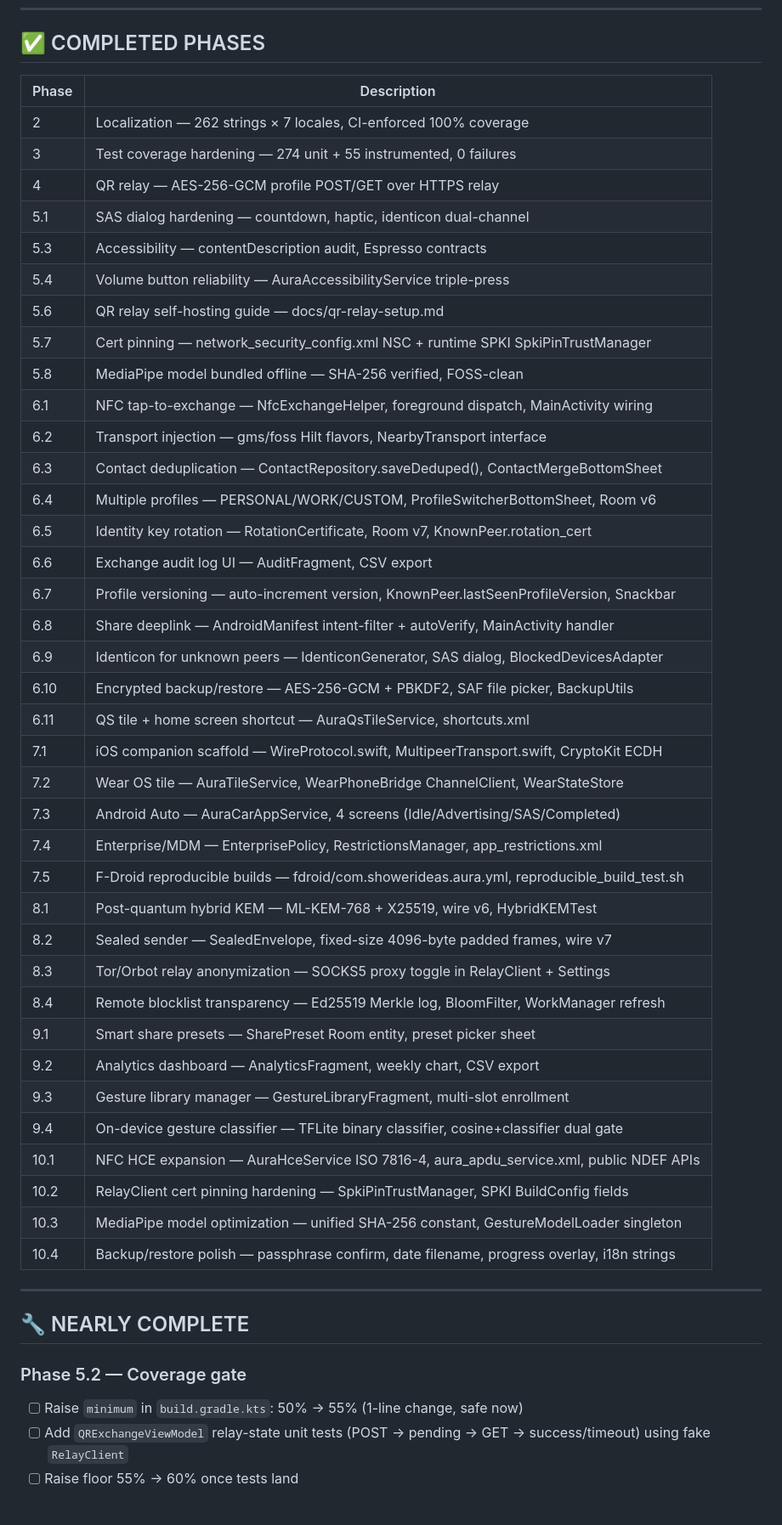
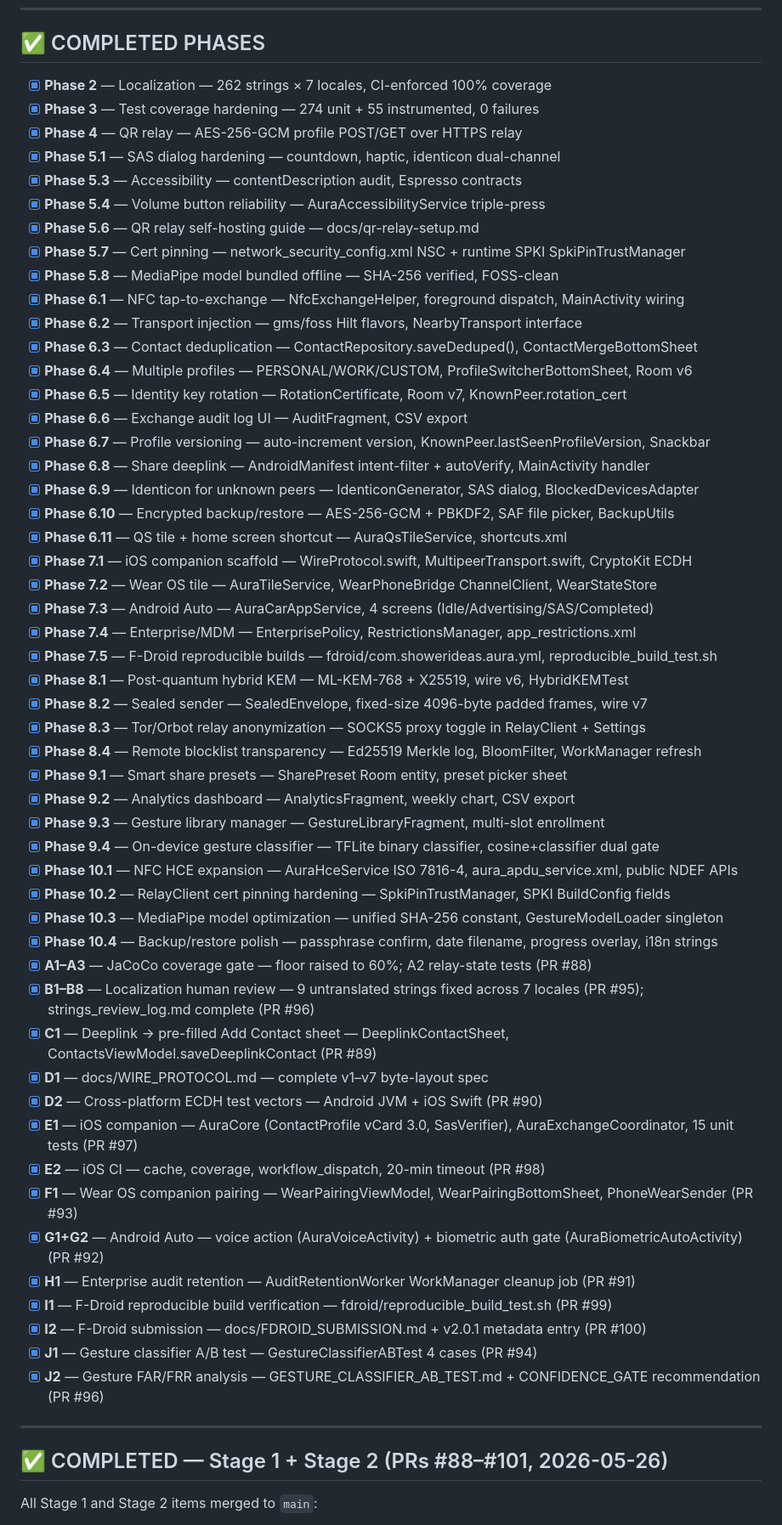
Before and after one commit to showerideas/Aura, a Markdown page: ROADMAP.md, the part around one of its changes. Shown at 85% size. GitHub-like rendering.

Commit message:
chore: Stage 1+2 merges complete — roadmap finalized, all phases ticked, v2.1.0/v3.0.0/v3.1.0/v3.2.0 tagged

```diff
--- a/ROADMAP.md
+++ b/ROADMAP.md
@@ -27,52 +27,61 @@
 
 ## ✅ COMPLETED PHASES
 
-| Phase | Description |
-|---|---|
-| 2 | Localization — 262 strings × 7 locales, CI-enforced 100% coverage |
-| 3 | Test coverage hardening — 274 unit + 55 instrumented, 0 failures |
-| 4 | QR relay — AES-256-GCM profile POST/GET over HTTPS relay |
-| 5.1 | SAS dialog hardening — countdown, haptic, identicon dual-channel |
-| 5.3 | Accessibility — contentDescription audit, Espresso contracts |
-| 5.4 | Volume button reliability — AuraAccessibilityService triple-press |
-| 5.6 | QR relay self-hosting guide — docs/qr-relay-setup.md |
-| 5.7 | Cert pinning — network_security_config.xml NSC + runtime SPKI SpkiPinTrustManager |
-| 5.8 | MediaPipe model bundled offline — SHA-256 verified, FOSS-clean |
-| 6.1 | NFC tap-to-exchange — NfcExchangeHelper, foreground dispatch, MainActivity wiring |
-| 6.2 | Transport injection — gms/foss Hilt flavors, NearbyTransport interface |
-| 6.3 | Contact deduplication — ContactRepository.saveDeduped(), ContactMergeBottomSheet |
-| 6.4 | Multiple profiles — PERSONAL/WORK/CUSTOM, ProfileSwitcherBottomSheet, Room v6 |
-| 6.5 | Identity key rotation — RotationCertificate, Room v7, KnownPeer.rotation_cert |
-| 6.6 | Exchange audit log UI — AuditFragment, CSV export |
-| 6.7 | Profile versioning — auto-increment version, KnownPeer.lastSeenProfileVersion, Snackbar |
-| 6.8 | Share deeplink — AndroidManifest intent-filter + autoVerify, MainActivity handler |
-| 6.9 | Identicon for unknown peers — IdenticonGenerator, SAS dialog, BlockedDevicesAdapter |
-| 6.10 | Encrypted backup/restore — AES-256-GCM + PBKDF2, SAF file picker, BackupUtils |
-| 6.11 | QS tile + home screen shortcut — AuraQsTileService, shortcuts.xml |
-| 7.1 | iOS companion scaffold — WireProtocol.swift, MultipeerTransport.swift, CryptoKit ECDH |
-| 7.2 | Wear OS tile — AuraTileService, WearPhoneBridge ChannelClient, WearStateStore |
-| 7.3 | Android Auto — AuraCarAppService, 4 screens (Idle/Advertising/SAS/Completed) |
-| 7.4 | Enterprise/MDM — EnterprisePolicy, RestrictionsManager, app_restrictions.xml |
-| 7.5 | F-Droid reproducible builds — fdroid/com.showerideas.aura.yml, reproducible_build_test.sh |
-| 8.1 | Post-quantum hybrid KEM — ML-KEM-768 + X25519, wire v6, HybridKEMTest |
-| 8.2 | Sealed sender — SealedEnvelope, fixed-size 4096-byte padded frames, wire v7 |
-| 8.3 | Tor/Orbot relay anonymization — SOCKS5 proxy toggle in RelayClient + Settings |
-| 8.4 | Remote blocklist transparency — Ed25519 Merkle log, BloomFilter, WorkManager refresh |
-| 9.1 | Smart share presets — SharePreset Room entity, preset picker sheet |
-| 9.2 | Analytics dashboard — AnalyticsFragment, weekly chart, CSV export |
-| 9.3 | Gesture library manager — GestureLibraryFragment, multi-slot enrollment |
-| 9.4 | On-device gesture classifier — TFLite binary classifier, cosine+classifier dual gate |
-| 10.1 | NFC HCE expansion — AuraHceService ISO 7816-4, aura_apdu_service.xml, public NDEF APIs |
-| 10.2 | RelayClient cert pinning hardening — SpkiPinTrustManager, SPKI BuildConfig fields |
-| 10.3 | MediaPipe model optimization — unified SHA-256 constant, GestureModelLoader singleton |
-| 10.4 | Backup/restore polish — passphrase confirm, date filename, progress overlay, i18n strings |
+- [x] **Phase 2** — Localization — 262 strings × 7 locales, CI-enforced 100% coverage
+- [x] **Phase 3** — Test coverage hardening — 274 unit + 55 instrumented, 0 failures
+- [x] **Phase 4** — QR relay — AES-256-GCM profile POST/GET over HTTPS relay
+- [x] **Phase 5.1** — SAS dialog hardening — countdown, haptic, identicon dual-channel
+- [x] **Phase 5.3** — Accessibility — contentDescription audit, Espresso contracts
+- [x] **Phase 5.4** — Volume button reliability — AuraAccessibilityService triple-press
+- [x] **Phase 5.6** — QR relay self-hosting guide — docs/qr-relay-setup.md
+- [x] **Phase 5.7** — Cert pinning — network_security_config.xml NSC + runtime SPKI SpkiPinTrustManager
+- [x] **Phase 5.8** — MediaPipe model bundled offline — SHA-256 verified, FOSS-clean
+- [x] **Phase 6.1** — NFC tap-to-exchange — NfcExchangeHelper, foreground dispatch, MainActivity wiring
+- [x] **Phase 6.2** — Transport injection — gms/foss Hilt flavors, NearbyTransport interface
+- [x] **Phase 6.3** — Contact deduplication — ContactRepository.saveDeduped(), ContactMergeBottomSheet
+- [x] **Phase 6.4** — Multiple profiles — PERSONAL/WORK/CUSTOM, ProfileSwitcherBottomSheet, Room v6
+- [x] **Phase 6.5** — Identity key rotation — RotationCertificate, Room v7, KnownPeer.rotation_cert
+- [x] **Phase 6.6** — Exchange audit log UI — AuditFragment, CSV export
+- [x] **Phase 6.7** — Profile versioning — auto-increment version, KnownPeer.lastSeenProfileVersion, Snackbar
+- [x] **Phase 6.8** — Share deeplink — AndroidManifest intent-filter + autoVerify, MainActivity handler
+- [x] **Phase 6.9** — Identicon for unknown peers — IdenticonGenerator, SAS dialog, BlockedDevicesAdapter
+- [x] **Phase 6.10** — Encrypted backup/restore — AES-256-GCM + PBKDF2, SAF file picker, BackupUtils
+- [x] **Phase 6.11** — QS tile + home screen shortcut — AuraQsTileService, shortcuts.xml
+- [x] **Phase 7.1** — iOS companion scaffold — WireProtocol.swift, MultipeerTransport.swift, CryptoKit ECDH
+- [x] **Phase 7.2** — Wear OS tile — AuraTileService, WearPhoneBridge ChannelClient, WearStateStore
+- [x] **Phase 7.3** — Android Auto — AuraCarAppService, 4 screens (Idle/Advertising/SAS/Completed)
+- [x] **Phase 7.4** — Enterprise/MDM — EnterprisePolicy, RestrictionsManager, app_restrictions.xml
+- [x] **Phase 7.5** — F-Droid reproducible builds — fdroid/com.showerideas.aura.yml, reproducible_build_test.sh
+- [x] **Phase 8.1** — Post-quantum hybrid KEM — ML-KEM-768 + X25519, wire v6, HybridKEMTest
+- [x] **Phase 8.2** — Sealed sender — SealedEnvelope, fixed-size 4096-byte padded frames, wire v7
+- [x] **Phase 8.3** — Tor/Orbot relay anonymization — SOCKS5 proxy toggle in RelayClient + Settings
+- [x] **Phase 8.4** — Remote blocklist transparency — Ed25519 Merkle log, BloomFilter, WorkManager refresh
+- [x] **Phase 9.1** — Smart share presets — SharePreset Room entity, preset picker sheet
+- [x] **Phase 9.2** — Analytics dashboard — AnalyticsFragment, weekly chart, CSV export
+- [x] **Phase 9.3** — Gesture library manager — GestureLibraryFragment, multi-slot enrollment
+- [x] **Phase 9.4** — On-device gesture classifier — TFLite binary classifier, cosine+classifier dual gate
+- [x] **Phase 10.1** — NFC HCE expansion — AuraHceService ISO 7816-4, aura_apdu_service.xml, public NDEF APIs
+- [x] **Phase 10.2** — RelayClient cert pinning hardening — SpkiPinTrustManager, SPKI BuildConfig fields
+- [x] **Phase 10.3** — MediaPipe model optimization — unified SHA-256 constant, GestureModelLoader singleton
+- [x] **Phase 10.4** — Backup/restore polish — passphrase confirm, date filename, progress overlay, i18n strings
+- [x] **A1–A3** — JaCoCo coverage gate — floor raised to 60%; A2 relay-state tests (PR #88)
+- [x] **B1–B8** — Localization human review — 9 untranslated strings fixed across 7 locales (PR #95); strings_review_log.md complete (PR #96)
+- [x] **C1** — Deeplink → pre-filled Add Contact sheet — DeeplinkContactSheet, ContactsViewModel.saveDeeplinkContact (PR #89)
+- [x] **D1** — docs/WIRE_PROTOCOL.md — complete v1–v7 byte-layout spec
+- [x] **D2** — Cross-platform ECDH test vectors — Android JVM + iOS Swift (PR #90)
+- [x] **E1** — iOS companion — AuraCore (ContactProfile vCard 3.0, SasVerifier), AuraExchangeCoordinator, 15 unit tests (PR #97)
+- [x] **E2** — iOS CI — cache, coverage, workflow_dispatch, 20-min timeout (PR #98)
+- [x] **F1** — Wear OS companion pairing — WearPairingViewModel, WearPairingBottomSheet, PhoneWearSender (PR #93)
+- [x] **G1+G2** — Android Auto — voice action (AuraVoiceActivity) + biometric auth gate (AuraBiometricAutoActivity) (PR #92)
+- [x] **H1** — Enterprise audit retention — AuditRetentionWorker WorkManager cleanup job (PR #91)
+- [x] **I1** — F-Droid reproducible build verification — fdroid/reproducible_build_test.sh (PR #99)
+- [x] **I2** — F-Droid submission — docs/FDROID_SUBMISSION.md + v2.0.1 metadata entry (PR #100)
+- [x] **J1** — Gesture classifier A/B test — GestureClassifierABTest 4 cases (PR #94)
+- [x] **J2** — Gesture FAR/FRR analysis — GESTURE_CLASSIFIER_AB_TEST.md + CONFIDENCE_GATE recommendation (PR #96)
 
 ---
 
-## 🔧 NEARLY COMPLETE
+## ✅ COMPLETED — Stage 1 + Stage 2 (PRs #88–#101, 2026-05-26)
 
-### Phase 5.2 — Coverage gate
-- [ ] Raise `minimum` in `build.gradle.kts`: 50% → 55% (1-line change, safe now)
-- [ ] Add `QRExchangeViewModel` relay-state unit tests (POST → pending → GET → success/timeout) using fake `RelayClient`
-- [ ] Raise floor 55% → 60% once tests land
+All Stage 1 and Stage 2 items merged to `main`:
 
```
Also changed, not shown: other parts of ROADMAP.md (+35 -89 lines).
